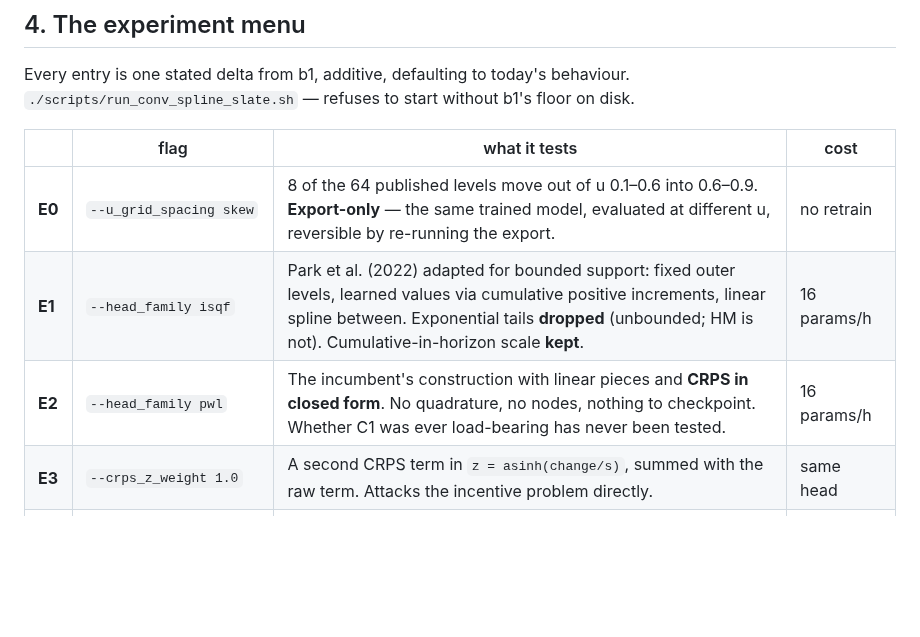
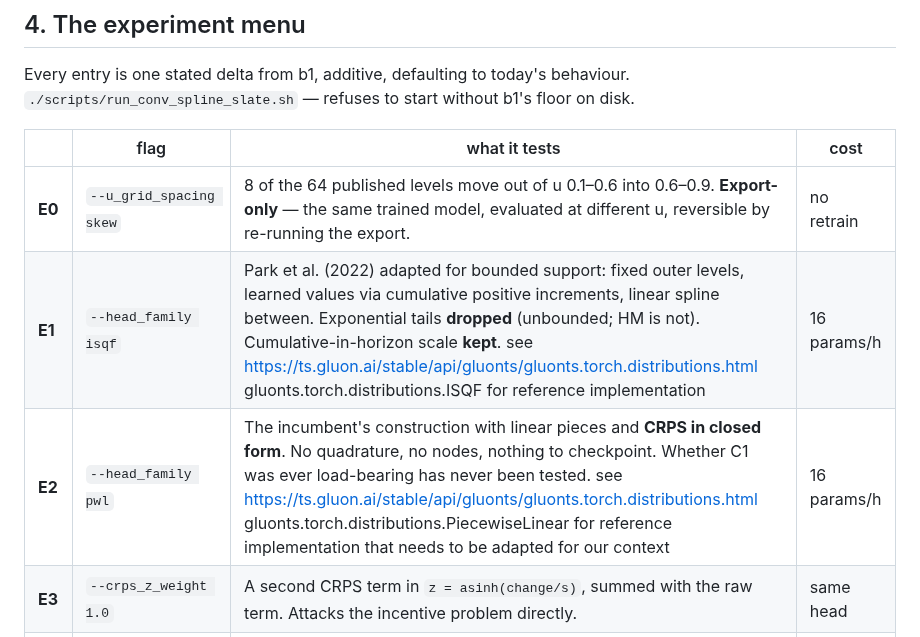
Before and after one commit to GMoncrieff/spatio-temporal, a Markdown page: docs/conv_spline_phase.md, the part around the change. Drawn GitHub-style; blank space fills up the shorter version.

Commit message:
Enhance documentation with reference links for E1 and E2
Added references to implementation details for ISQF and PiecewiseLinear head families.

```diff
--- a/docs/conv_spline_phase.md
+++ b/docs/conv_spline_phase.md
@@ -176,8 +176,8 @@ Every entry is one stated delta from b1, additive, defaulting to today's behavio
 | | flag | what it tests | cost |
 |---|---|---|---|
 | **E0** | `--u_grid_spacing skew` | 8 of the 64 published levels move out of u 0.1–0.6 into 0.6–0.9. **Export-only** — the same trained model, evaluated at different u, reversible by re-running the export. | no retrain |
-| **E1** | `--head_family isqf` | Park et al. (2022) adapted for bounded support: fixed outer levels, learned values via cumulative positive increments, linear spline between. Exponential tails **dropped** (unbounded; HM is not). Cumulative-in-horizon scale **kept**. | 16 params/h |
-| **E2** | `--head_family pwl` | The incumbent's construction with linear pieces and **CRPS in closed form**. No quadrature, no nodes, nothing to checkpoint. Whether C1 was ever load-bearing has never been tested. | 16 params/h |
+| **E1** | `--head_family isqf` | Park et al. (2022) adapted for bounded support: fixed outer levels, learned values via cumulative positive increments, linear spline between. Exponential tails **dropped** (unbounded; HM is not). Cumulative-in-horizon scale **kept**. see https://ts.gluon.ai/stable/api/gluonts/gluonts.torch.distributions.html gluonts.torch.distributions.ISQF for reference implementation| 16 params/h |
+| **E2** | `--head_family pwl` | The incumbent's construction with linear pieces and **CRPS in closed form**. No quadrature, no nodes, nothing to checkpoint. Whether C1 was ever load-bearing has never been tested. see https://ts.gluon.ai/stable/api/gluonts/gluonts.torch.distributions.html gluonts.torch.distributions.PiecewiseLinear for reference implementation that needs to be adapted for our context| 16 params/h |
 | **E3** | `--crps_z_weight 1.0` | A second CRPS term in `z = asinh(change/s)`, summed with the raw term. Attacks the incentive problem directly. | same head |
 | **E4** | `--head_family pwl --spline_gap_floor True` | No segment may imply a density above 578. Makes a fence structurally impossible rather than discouraged. | +0 params |
 | **E5** | `--spline_knots skew14` | The same 14 bins, re-placed for the measured right skew. `skew11` is the strong form: 11 bins, testing whether the body needed resolution at all. | −0 / −6 params |
```
